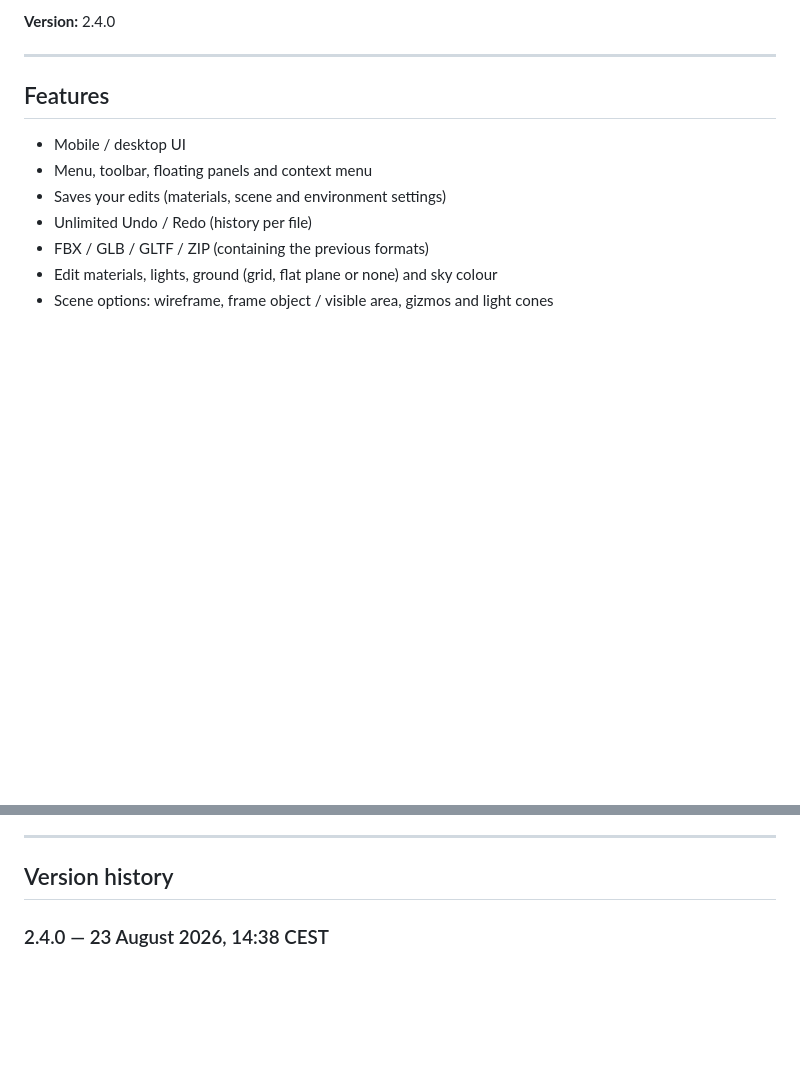
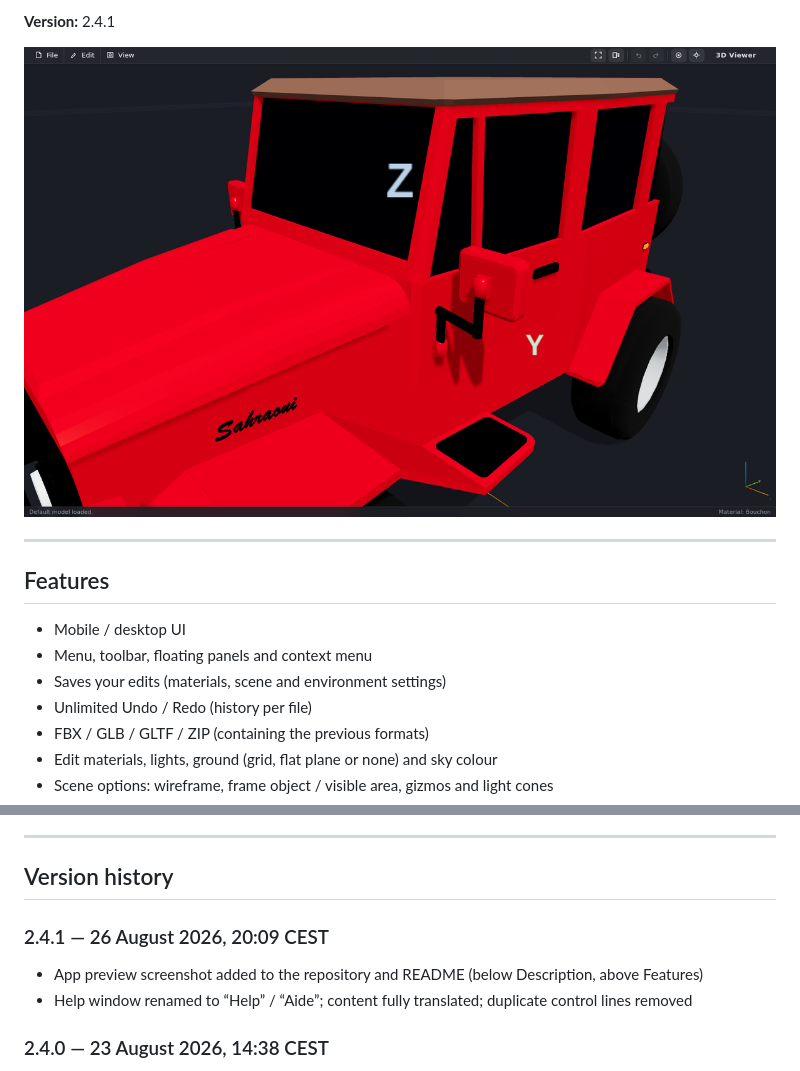
Before and after one commit to dino213dz/3D-Viewer, a Markdown page: README.md, 2 parts joined by grey strips. GitHub-like rendering; pictures changed too: preview.png (added); blank space fills up the shorter version.

Commit message:
v2.4.1: README preview screenshot, cleaned Help window
Add preview.png to the repo and README (below Description).
Rename Help to Aide/Help, translate all entries, remove duplicate controls.

```diff
--- a/README.md
+++ b/README.md
@@ -18,5 +18,9 @@
 
-**Version:** 2.4.0
+**Version:** 2.4.1
+
+<p align="center">
+  <img src="preview.png" alt="3D Viewer preview" width="900" />
+</p>
 
 ---
 
@@ -40,6 +44,10 @@
 ---
 
 ## Version history
+
+### 2.4.1 — 26 August 2026, 20:09 CEST
+- App preview screenshot added to the repository and README (below Description, above Features)
+- Help window renamed to “Help” / “Aide”; content fully translated; duplicate control lines removed
 
 ### 2.4.0 — 23 August 2026, 14:38 CEST
 - Light and material axes match the gizmos (Z is up, not Y)
```
Also changed, not shown: other parts of README.md (+1 -1 lines), 2 other files.
